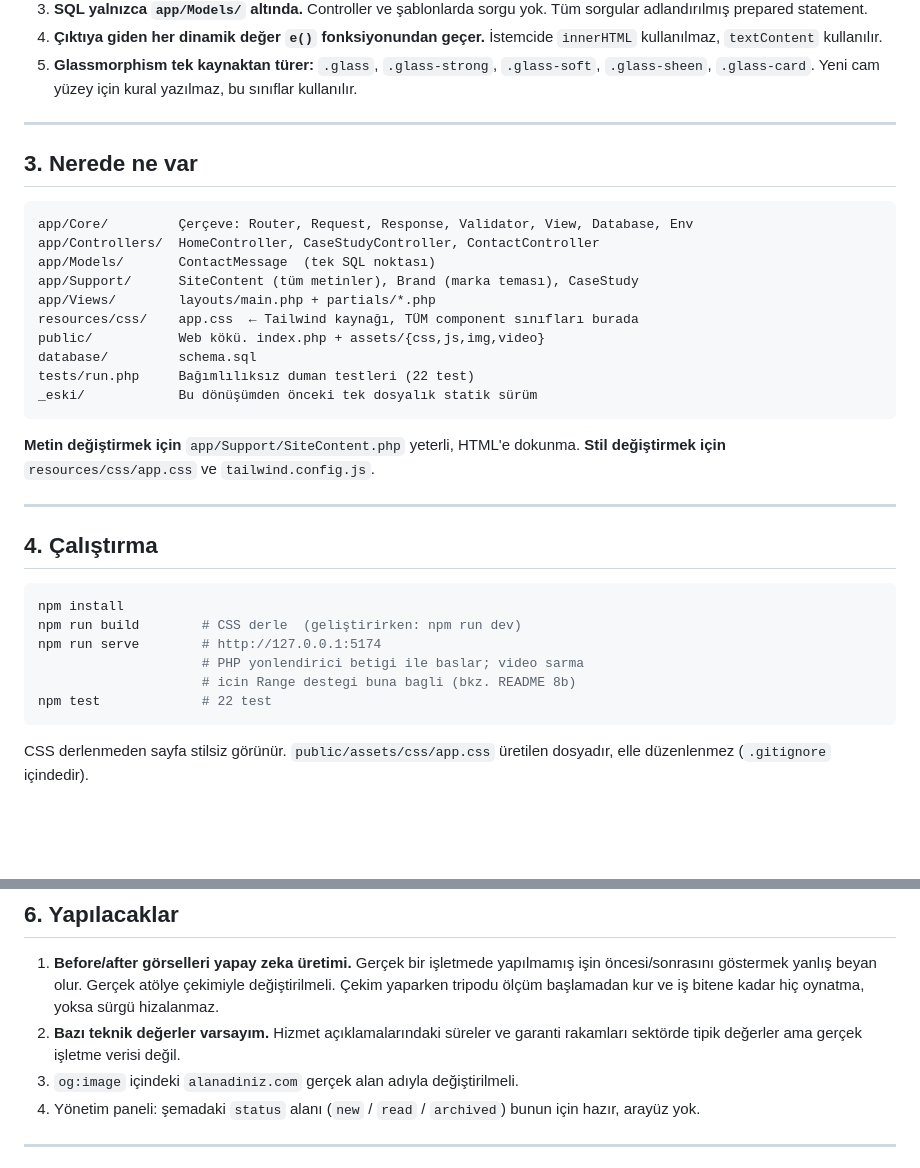
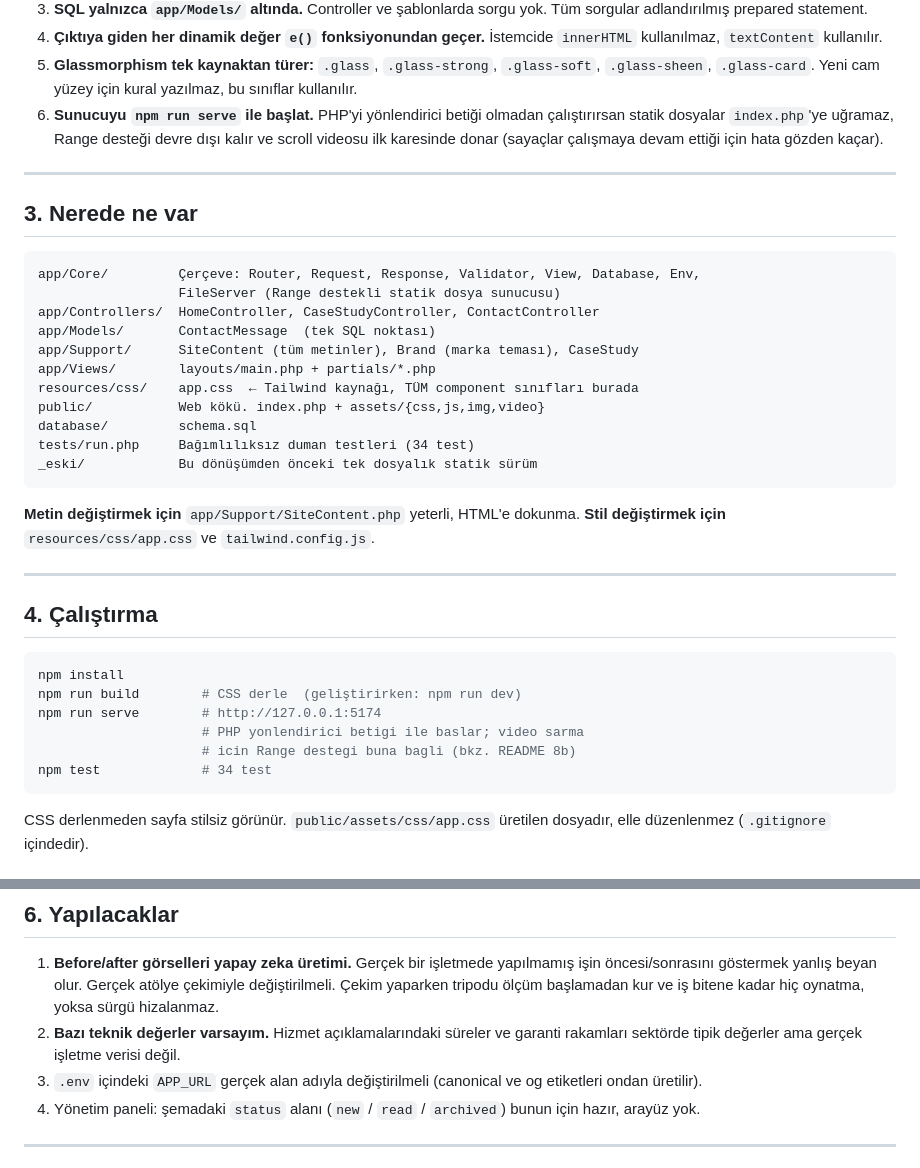
Before and after one commit to AsilDogukanSamay/kalibre, a Markdown page: HANDOFF.md, 2 parts joined by grey strips. Rendered like a GitHub page; blank space fills up the shorter version.

Commit message:
HANDOFF: Range/FileServer notu ve guncel test sayisi

````diff
--- a/HANDOFF.md
+++ b/HANDOFF.md
@@ -41,13 +41,18 @@ Bu projede bilinçli olarak konulmuş, bozulmaması gereken kurallar:
 5. **Glassmorphism tek kaynaktan türer:** `.glass`, `.glass-strong`,
    `.glass-soft`, `.glass-sheen`, `.glass-card`. Yeni cam yüzey için kural
    yazılmaz, bu sınıflar kullanılır.
+6. **Sunucuyu `npm run serve` ile başlat.** PHP'yi yönlendirici betiği olmadan
+   çalıştırırsan statik dosyalar `index.php`'ye uğramaz, Range desteği devre
+   dışı kalır ve scroll videosu ilk karesinde donar (sayaçlar çalışmaya devam
+   ettiği için hata gözden kaçar).
 
 ---
 
 ## 3. Nerede ne var
 
 ```
-app/Core/         Çerçeve: Router, Request, Response, Validator, View, Database, Env
+app/Core/         Çerçeve: Router, Request, Response, Validator, View, Database, Env,
+                  FileServer (Range destekli statik dosya sunucusu)
 app/Controllers/  HomeController, CaseStudyController, ContactController
 app/Models/       ContactMessage  (tek SQL noktası)
 app/Support/      SiteContent (tüm metinler), Brand (marka teması), CaseStudy
@@ -55,7 +60,7 @@ app/Views/        layouts/main.php + partials/*.php
 resources/css/    app.css  ← Tailwind kaynağı, TÜM component sınıfları burada
 public/           Web kökü. index.php + assets/{css,js,img,video}
 database/         schema.sql
-tests/run.php     Bağımlılıksız duman testleri (22 test)
+tests/run.php     Bağımlılıksız duman testleri (34 test)
 _eski/            Bu dönüşümden önceki tek dosyalık statik sürüm
 ```
 
@@ -72,7 +77,7 @@ npm run build        # CSS derle  (geliştirirken: npm run dev)
 npm run serve        # http://127.0.0.1:5174
                      # PHP yonlendirici betigi ile baslar; video sarma
                      # icin Range destegi buna bagli (bkz. README 8b)
-npm test             # 22 test
+npm test             # 34 test
 ```
 
 CSS derlenmeden sayfa stilsiz görünür. `public/assets/css/app.css` üretilen
@@ -125,7 +130,8 @@ Aşağıdakiler iddia değil, çalıştırılarak ölçüldü:
    bitene kadar hiç oynatma, yoksa sürgü hizalanmaz.
 2. **Bazı teknik değerler varsayım.** Hizmet açıklamalarındaki süreler ve
    garanti rakamları sektörde tipik değerler ama gerçek işletme verisi değil.
-3. `og:image` içindeki `alanadiniz.com` gerçek alan adıyla değiştirilmeli.
+3. `.env` içindeki `APP_URL` gerçek alan adıyla değiştirilmeli (canonical ve
+   og etiketleri ondan üretilir).
 4. Yönetim paneli: şemadaki `status` alanı (`new` / `read` / `archived`) bunun
    için hazır, arayüz yok.
 
````
